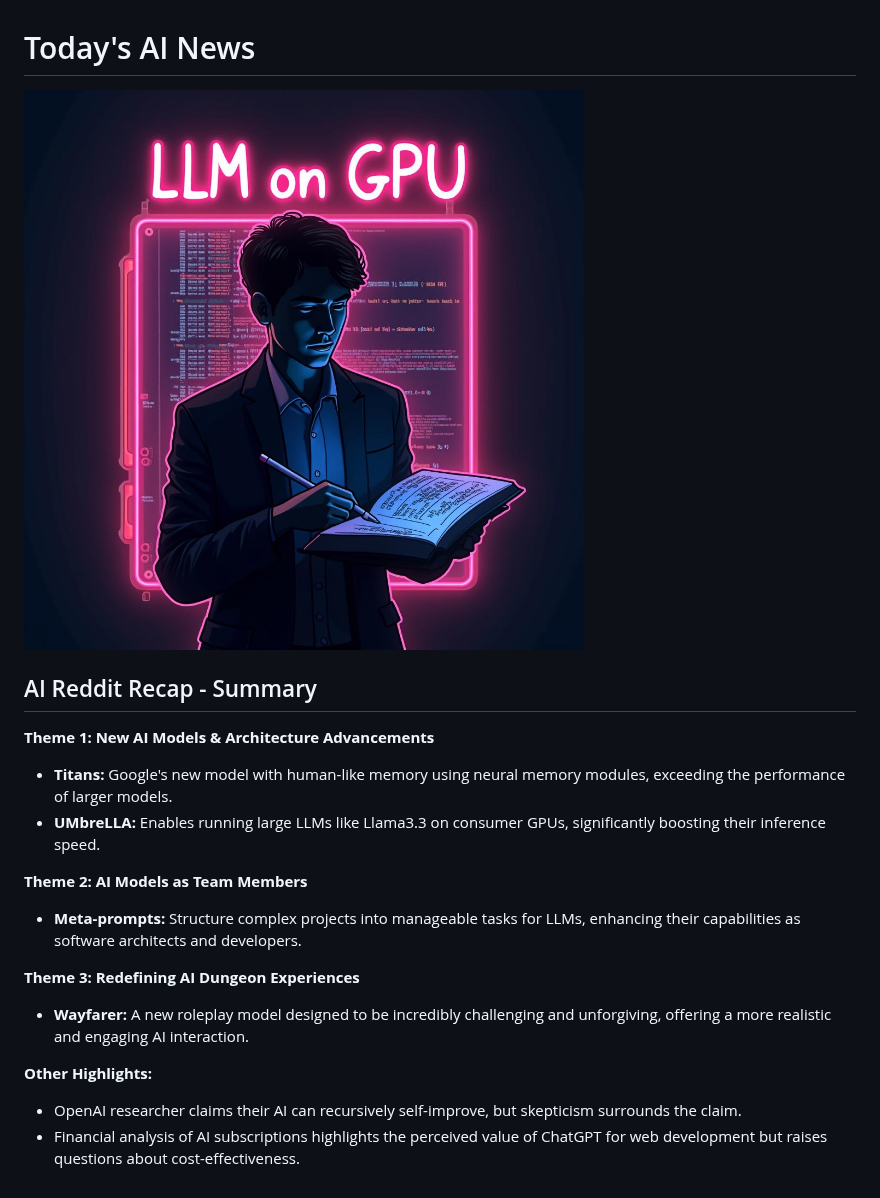
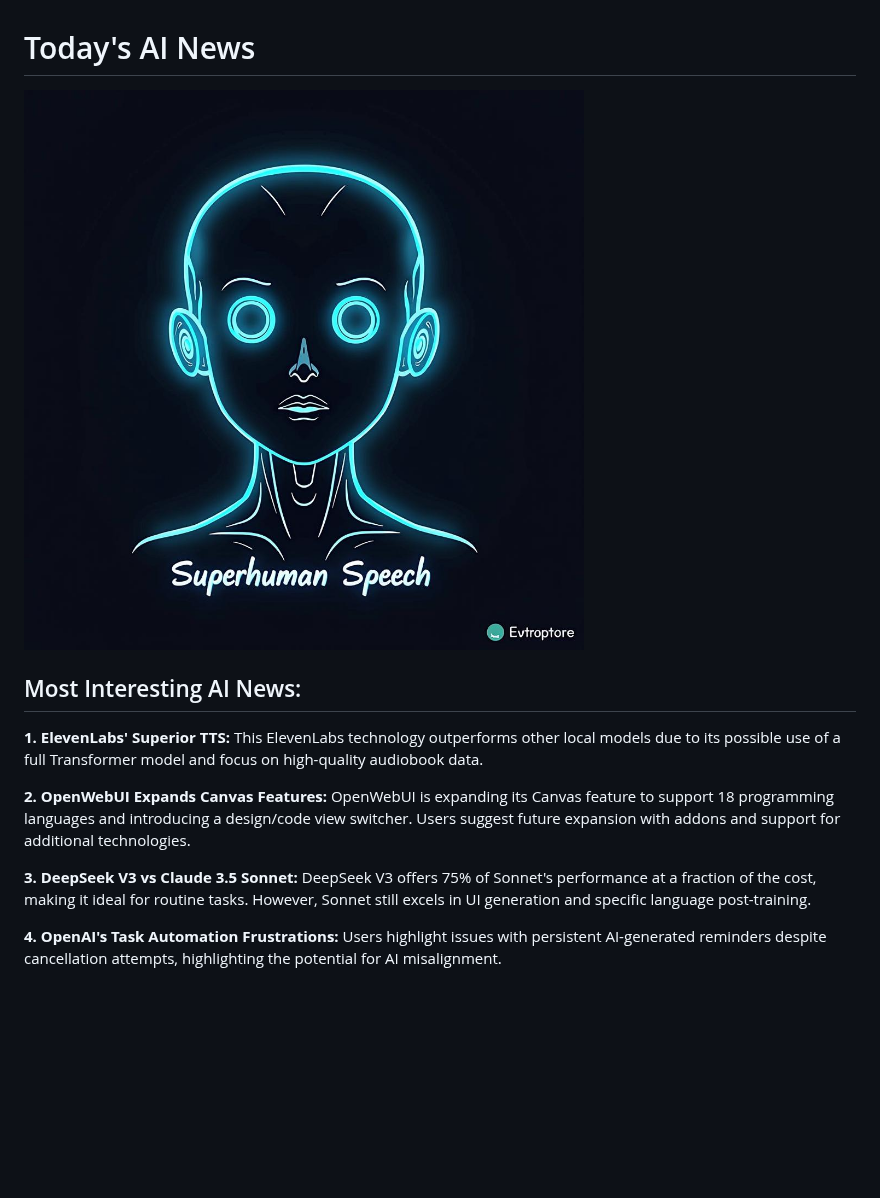
Before and after one commit to DrejcPesjak/DrejcPesjak, a Markdown page: README.md, the part around the change. GitHub-like rendering; pictures changed too: pictures/20250118_101202.png (added); blank space fills up the shorter version.

Commit message:
Update README with new AI image

```diff
--- a/README.md
+++ b/README.md
@@ -1,27 +1,14 @@
 
 # Today's AI News
 
-![Todays Image](pictures/20250117_101351.png)
+![Todays Image](pictures/20250118_101202.png)
 
-## AI Reddit Recap - Summary
+## Most Interesting AI News:
 
-**Theme 1: New AI Models & Architecture Advancements**
+**1. ElevenLabs' Superior TTS:** This ElevenLabs technology outperforms other local models due to its possible use of a full Transformer model and focus on high-quality audiobook data.
 
-- **Titans:** Google's new model with human-like memory using neural memory modules, exceeding the performance of larger models.
-- **UMbreLLA:** Enables running large LLMs like Llama3.3 on consumer GPUs, significantly boosting their inference speed.
+**2. OpenWebUI Expands Canvas Features:** OpenWebUI is expanding its Canvas feature to support 18 programming languages and introducing a design/code view switcher. Users suggest future expansion with addons and support for additional technologies.
 
+**3. DeepSeek V3 vs Claude 3.5 Sonnet:** DeepSeek V3 offers 75% of Sonnet's performance at a fraction of the cost, making it ideal for routine tasks. However, Sonnet still excels in UI generation and specific language post-training.
 
-**Theme 2: AI Models as Team Members**
-
-- **Meta-prompts:** Structure complex projects into manageable tasks for LLMs, enhancing their capabilities as software architects and developers.
-
-
-**Theme 3: Redefining AI Dungeon Experiences**
-
-- **Wayfarer:** A new roleplay model designed to be incredibly challenging and unforgiving, offering a more realistic and engaging AI interaction.
-
-
-**Other Highlights:**
-
-- OpenAI researcher claims their AI can recursively self-improve, but skepticism surrounds the claim.
-- Financial analysis of AI subscriptions highlights the perceived value of ChatGPT for web development but raises questions about cost-effectiveness.
+**4. OpenAI's Task Automation Frustrations:** Users highlight issues with persistent AI-generated reminders despite cancellation attempts, highlighting the potential for AI misalignment.
```
